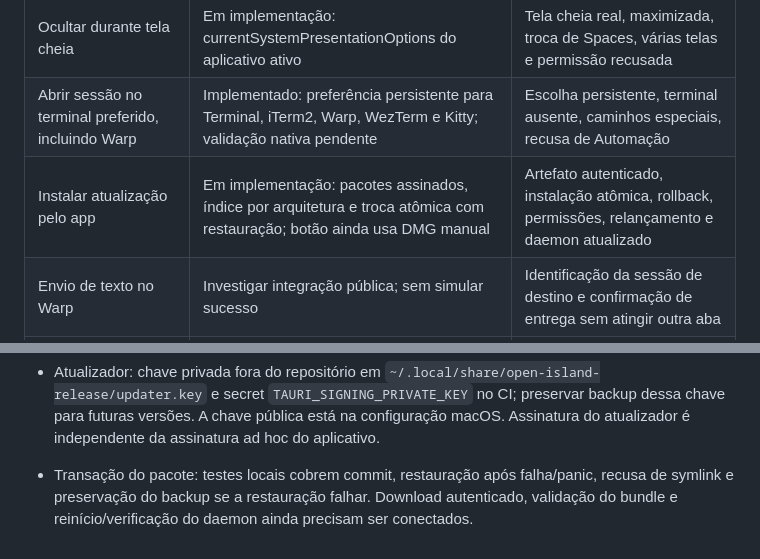
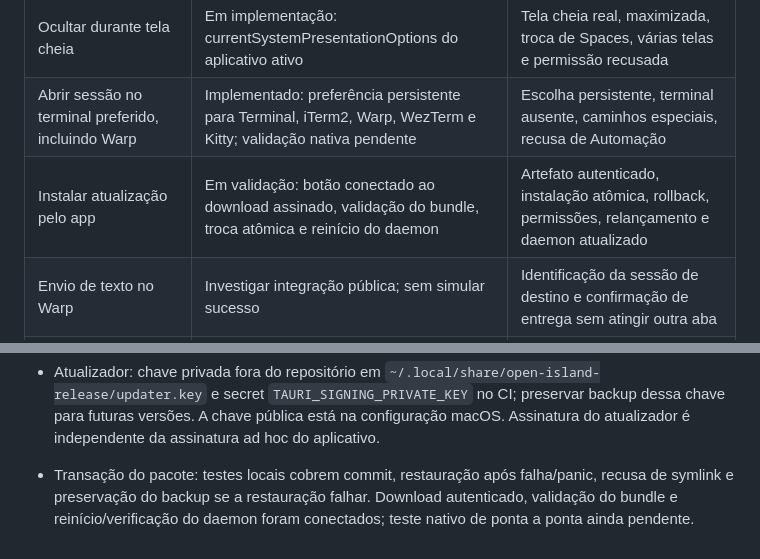
Before and after one commit to matheus-cintra/open-island, a Markdown page: docs/macos-parity.md, 2 parts joined by grey strips. Drawn GitHub-style.

```diff
--- a/docs/macos-parity.md
+++ b/docs/macos-parity.md
@@ -11,7 +11,7 @@ macOS 12+, Apple Silicon/Intel, português e integração com o notch.
 | Silenciar com tela desligada/sessão indisponível | Em implementação: CGDisplayIsAsleep; bloqueio com tela acesa ainda pendente | Daemon iniciado antes/depois da suspensão e retorno sem estado preso |
 | Ocultar durante tela cheia | Em implementação: currentSystemPresentationOptions do aplicativo ativo | Tela cheia real, maximizada, troca de Spaces, várias telas e permissão recusada |
 | Abrir sessão no terminal preferido, incluindo Warp | Implementado: preferência persistente para Terminal, iTerm2, Warp, WezTerm e Kitty; validação nativa pendente | Escolha persistente, terminal ausente, caminhos especiais, recusa de Automação |
-| Instalar atualização pelo app | Em implementação: pacotes assinados, índice por arquitetura e troca atômica com restauração; botão ainda usa DMG manual | Artefato autenticado, instalação atômica, rollback, permissões, relançamento e daemon atualizado |
+| Instalar atualização pelo app | Em validação: botão conectado ao download assinado, validação do bundle, troca atômica e reinício do daemon | Artefato autenticado, instalação atômica, rollback, permissões, relançamento e daemon atualizado |
 | Envio de texto no Warp | Investigar integração pública; sem simular sucesso | Identificação da sessão de destino e confirmação de entrega sem atingir outra aba |
 | Linux e integração AppKit/notch | Preservar | Regressões automatizadas e validação visual no Mac |
 | Distribuição | DMGs por arquitetura, assinatura ad hoc, sem notarização | Bundle/daemon/sons, checksums, build e testes nativos |
@@ -42,4 +42,4 @@ macOS 12+, Apple Silicon/Intel, português e integração com o notch.
   Builds nativos e confirmação física continuam necessários antes de conclusão.
 
 - Atualizador: chave privada fora do repositório em `~/.local/share/open-island-release/updater.key` e secret `TAURI_SIGNING_PRIVATE_KEY` no CI; preservar backup dessa chave para futuras versões. A chave pública está na configuração macOS. Assinatura do atualizador é independente da assinatura ad hoc do aplicativo.
-- Transação do pacote: testes locais cobrem commit, restauração após falha/panic, recusa de symlink e preservação do backup se a restauração falhar. Download autenticado, validação do bundle e reinício/verificação do daemon ainda precisam ser conectados.
+- Transação do pacote: testes locais cobrem commit, restauração após falha/panic, recusa de symlink e preservação do backup se a restauração falhar. Download autenticado, validação do bundle e reinício/verificação do daemon foram conectados; teste nativo de ponta a ponta ainda pendente.
```
Also changed, not shown: docs/macos.md (+16 -6 lines).
